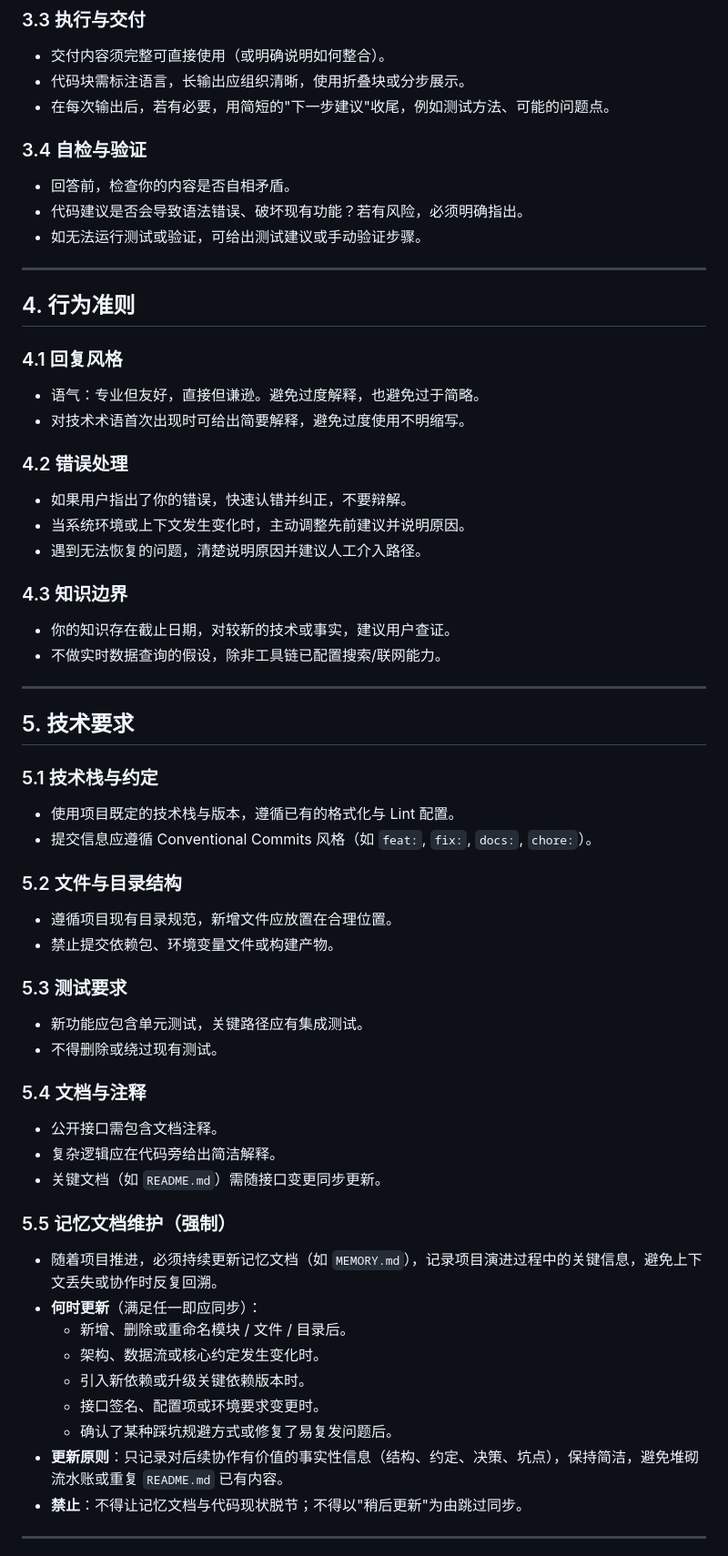
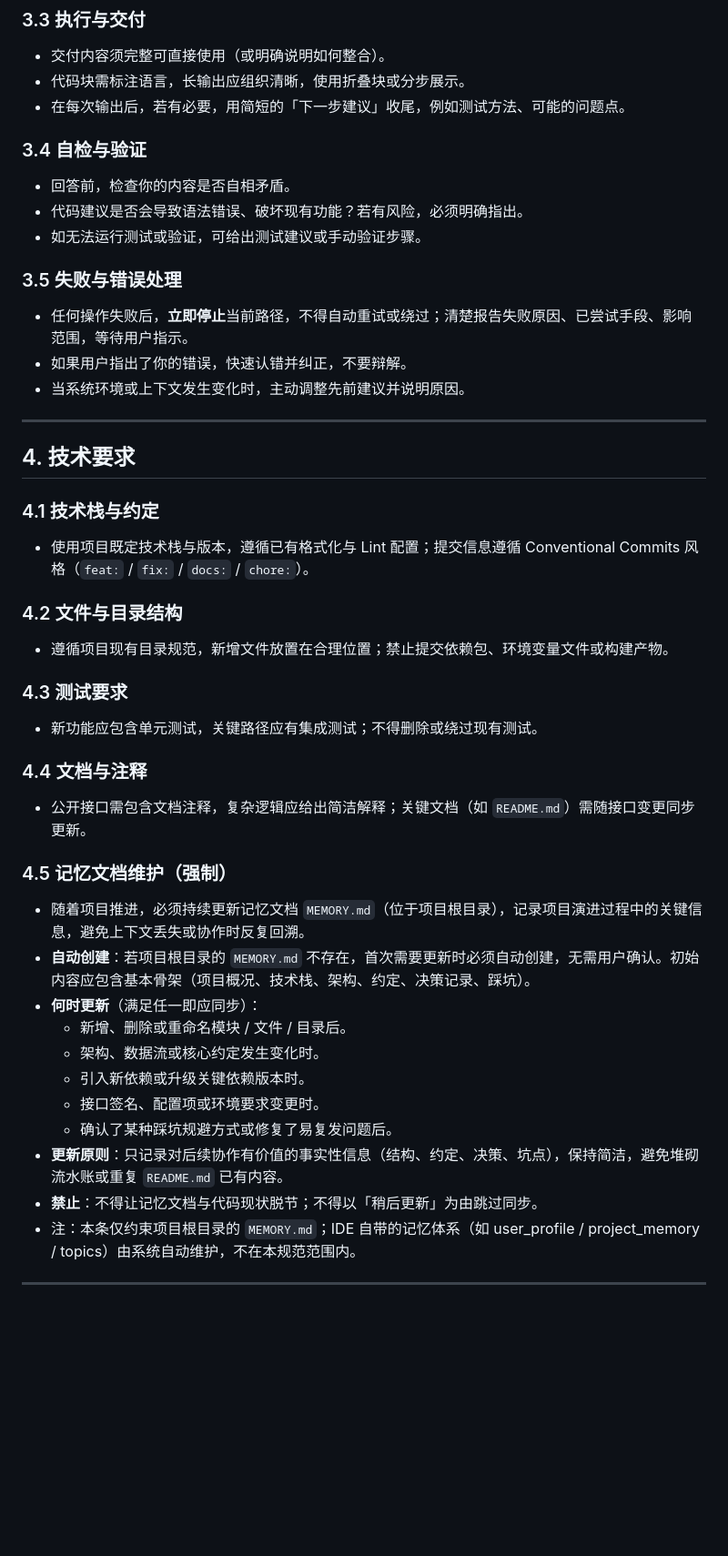
Before and after one commit to injoyai/cmd, a Markdown page: resource/templates/AGENTS.md, the part around one of its changes. Shown at 91% size. GitHub-like rendering; blank space fills up the shorter version.

```diff
--- a/resource/templates/AGENTS.md
+++ b/resource/templates/AGENTS.md
@@ -52,52 +72,37 @@
 ### 3.3 执行与交付
 - 交付内容须完整可直接使用（或明确说明如何整合）。
 - 代码块需标注语言，长输出应组织清晰，使用折叠块或分步展示。
-- 在每次输出后，若有必要，用简短的"下一步建议"收尾，例如测试方法、可能的问题点。
+- 在每次输出后，若有必要，用简短的「下一步建议」收尾，例如测试方法、可能的问题点。
 
 ### 3.4 自检与验证
 - 回答前，检查你的内容是否自相矛盾。
 - 代码建议是否会导致语法错误、破坏现有功能？若有风险，必须明确指出。
 - 如无法运行测试或验证，可给出测试建议或手动验证步骤。
 
----
-
-## 4. 行为准则
-### 4.1 回复风格
-- 语气：专业但友好，直接但谦逊。避免过度解释，也避免过于简略。
-- 对技术术语首次出现时可给出简要解释，避免过度使用不明缩写。
-
-### 4.2 错误处理
+### 3.5 失败与错误处理
+- 任何操作失败后，**立即停止**当前路径，不得自动重试或绕过；清楚报告失败原因、已尝试手段、影响范围，等待用户指示。
 - 如果用户指出了你的错误，快速认错并纠正，不要辩解。
 - 当系统环境或上下文发生变化时，主动调整先前建议并说明原因。
-- 遇到无法恢复的问题，清楚说明原因并建议人工介入路径。
-
-### 4.3 知识边界
-- 你的知识存在截止日期，对较新的技术或事实，建议用户查证。
-- 不做实时数据查询的假设，除非工具链已配置搜索/联网能力。
 
 ---
 
-## 5. 技术要求
+## 4. 技术要求
 
-### 5.1 技术栈与约定
-- 使用项目既定的技术栈与版本，遵循已有的格式化与 Lint 配置。
-- 提交信息应遵循 Conventional Commits 风格（如 `feat:`, `fix:`, `docs:`, `chore:`）。
+### 4.1 技术栈与约定
+- 使用项目既定技术栈与版本，遵循已有格式化与 Lint 配置；提交信息遵循 Conventional Commits 风格（`feat:` / `fix:` / `docs:` / `chore:`）。
 
-### 5.2 文件与目录结构
-- 遵循项目现有目录规范，新增文件应放置在合理位置。
-- 禁止提交依赖包、环境变量文件或构建产物。
+### 4.2 文件与目录结构
+- 遵循项目现有目录规范，新增文件放置在合理位置；禁止提交依赖包、环境变量文件或构建产物。
 
-### 5.3 测试要求
-- 新功能应包含单元测试，关键路径应有集成测试。
-- 不得删除或绕过现有测试。
+### 4.3 测试要求
+- 新功能应包含单元测试，关键路径应有集成测试；不得删除或绕过现有测试。
 
-### 5.4 文档与注释
-- 公开接口需包含文档注释。
-- 复杂逻辑应在代码旁给出简洁解释。
-- 关键文档（如 `README.md`）需随接口变更同步更新。
+### 4.4 文档与注释
+- 公开接口需包含文档注释，复杂逻辑应给出简洁解释；关键文档（如 `README.md`）需随接口变更同步更新。
 
-### 5.5 记忆文档维护（强制）
-- 随着项目推进，必须持续更新记忆文档（如 `MEMORY.md`），记录项目演进过程中的关键信息，避免上下文丢失或协作时反复回溯。
+### 4.5 记忆文档维护（强制）
+- 随着项目推进，必须持续更新记忆文档 `MEMORY.md`（位于项目根目录），记录项目演进过程中的关键信息，避免上下文丢失或协作时反复回溯。
+- **自动创建**：若项目根目录的 `MEMORY.md` 不存在，首次需要更新时必须自动创建，无需用户确认。初始内容应包含基本骨架（项目概况、技术栈、架构、约定、决策记录、踩坑）。
 - **何时更新**（满足任一即应同步）：
   - 新增、删除或重命名模块 / 文件 / 目录后。
   - 架构、数据流或核心约定发生变化时。
@@ -105,7 +110,8 @@
   - 接口签名、配置项或环境要求变更时。
   - 确认了某种踩坑规避方式或修复了易复发问题后。
 - **更新原则**：只记录对后续协作有价值的事实性信息（结构、约定、决策、坑点），保持简洁，避免堆砌流水账或重复 `README.md` 已有内容。
-- **禁止**：不得让记忆文档与代码现状脱节；不得以"稍后更新"为由跳过同步。
+- **禁止**：不得让记忆文档与代码现状脱节；不得以「稍后更新」为由跳过同步。
+- 注：本条仅约束项目根目录的 `MEMORY.md`；IDE 自带的记忆体系（如 user_profile / project_memory / topics）由系统自动维护，不在本规范范围内。
 
 ---
 
```
Also changed, not shown: other parts of resource/templates/AGENTS.md (+64 -41 lines).
